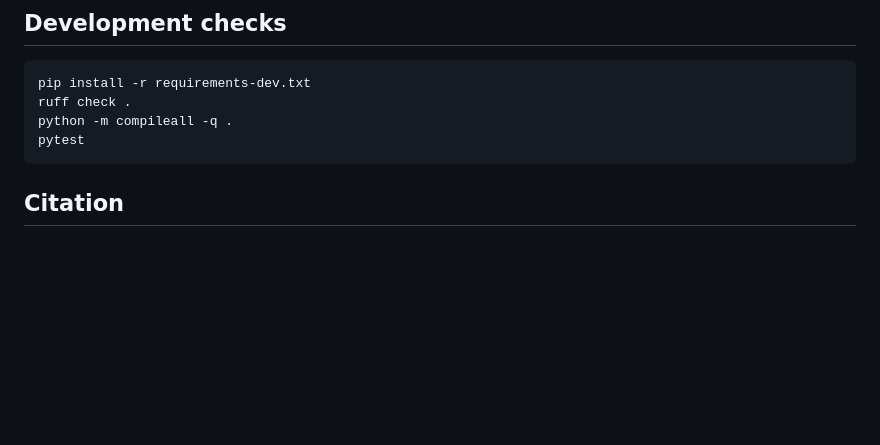
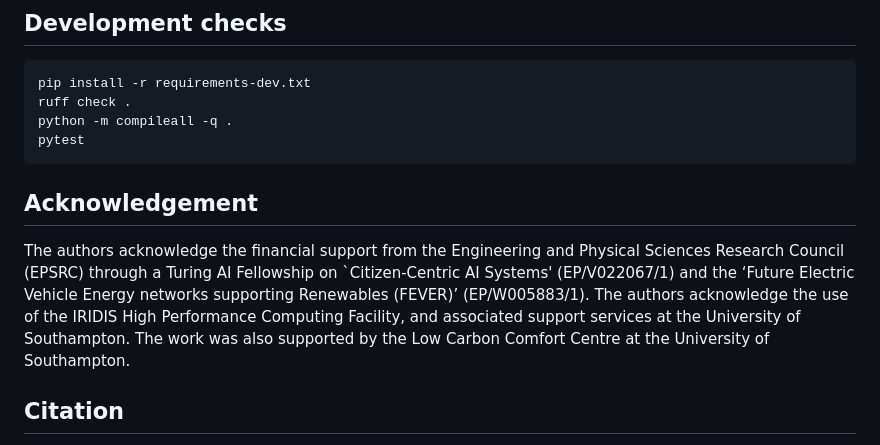
Before and after one commit to FdehghanSoton/AI_Pipeline_PV_Forecasting, a Markdown page: README.md, the part around the change. Rendered like a GitHub page; blank space fills up the shorter version.

````diff
--- a/README.md
+++ b/README.md
@@ -106,6 +106,8 @@ ruff check .
 python -m compileall -q .
 pytest
 ```
+## Acknowledgement
+The authors acknowledge the financial support from the Engineering and Physical Sciences Research Council (EPSRC) through a Turing AI Fellowship on `Citizen-Centric AI Systems' (EP/V022067/1) and the ‘Future Electric Vehicle Energy networks supporting Renewables (FEVER)’ (EP/W005883/1). The authors acknowledge the use of the IRIDIS High Performance Computing Facility, and associated support services at the University of Southampton. The work was also supported by the Low Carbon Comfort Centre at the University of Southampton.
 
 ## Citation
 
````
